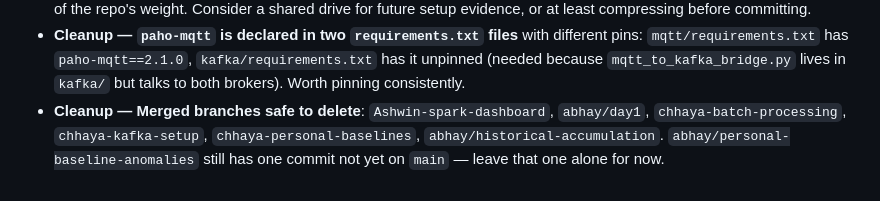
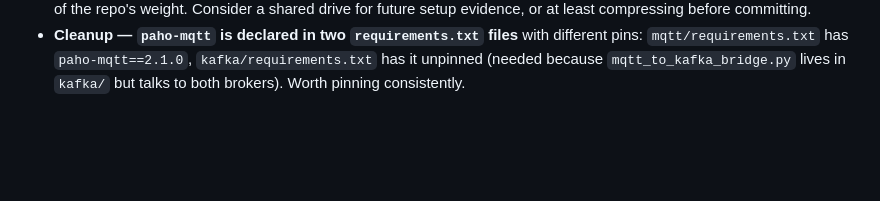
Before and after one commit to ashwintallapaka/health-anomaly-project, a Markdown page: README.md, the part around the change. Drawn GitHub-style; blank space fills up the shorter version.

```diff
--- a/README.md
+++ b/README.md
@@ -304,7 +304,3 @@ isn't managed here and is assumed to already be running as its own service.
   `mqtt/requirements.txt` has `paho-mqtt==2.1.0`, `kafka/requirements.txt` has it
   unpinned (needed because `mqtt_to_kafka_bridge.py` lives in `kafka/` but talks to
   both brokers). Worth pinning consistently.
-- **Cleanup —** **Merged branches safe to delete**: `Ashwin-spark-dashboard`, `abhay/day1`,
-  `chhaya-batch-processing`, `chhaya-kafka-setup`, `chhaya-personal-baselines`,
-  `abhay/historical-accumulation`. `abhay/personal-baseline-anomalies` still has one
-  commit not yet on `main` — leave that one alone for now.
```
